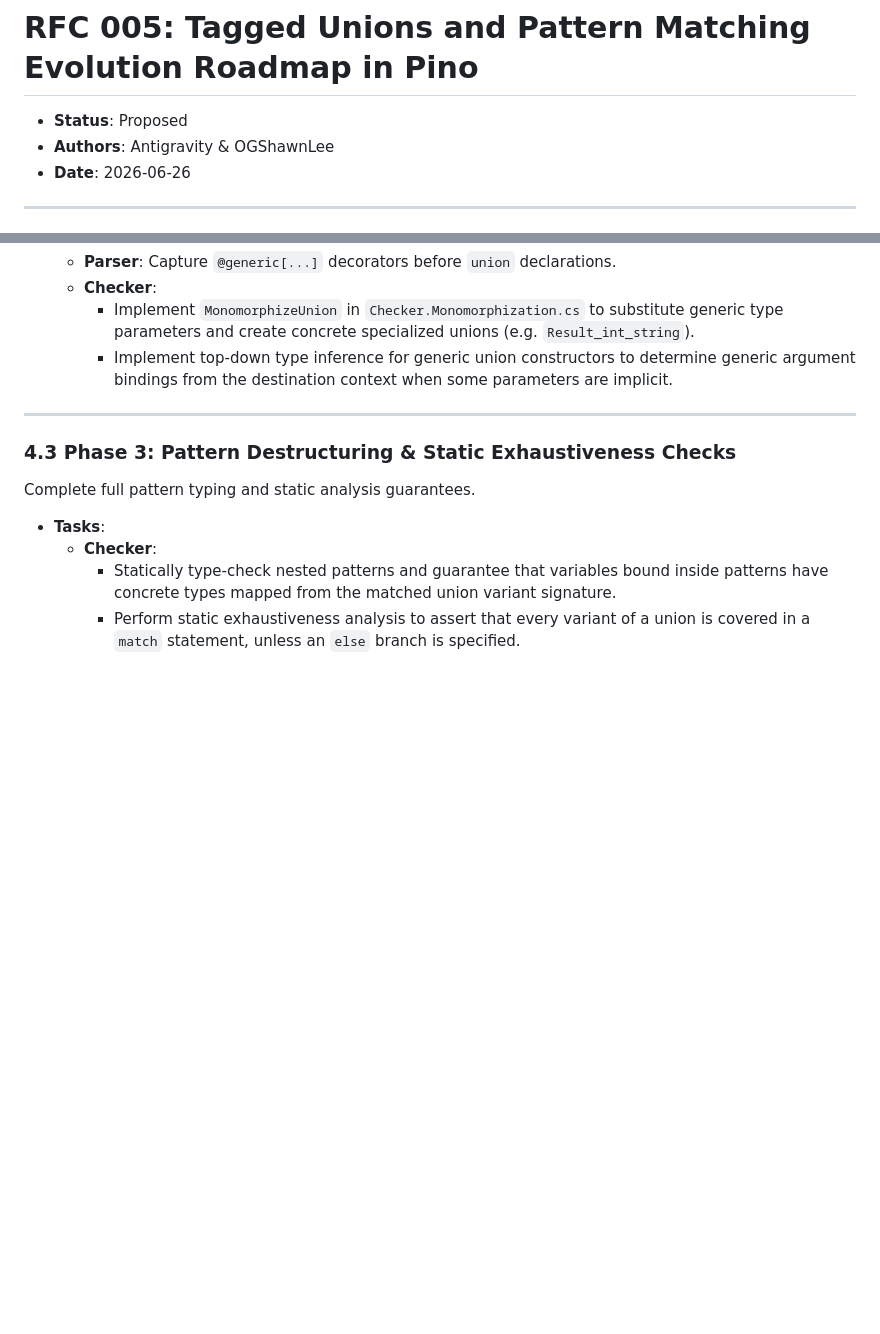
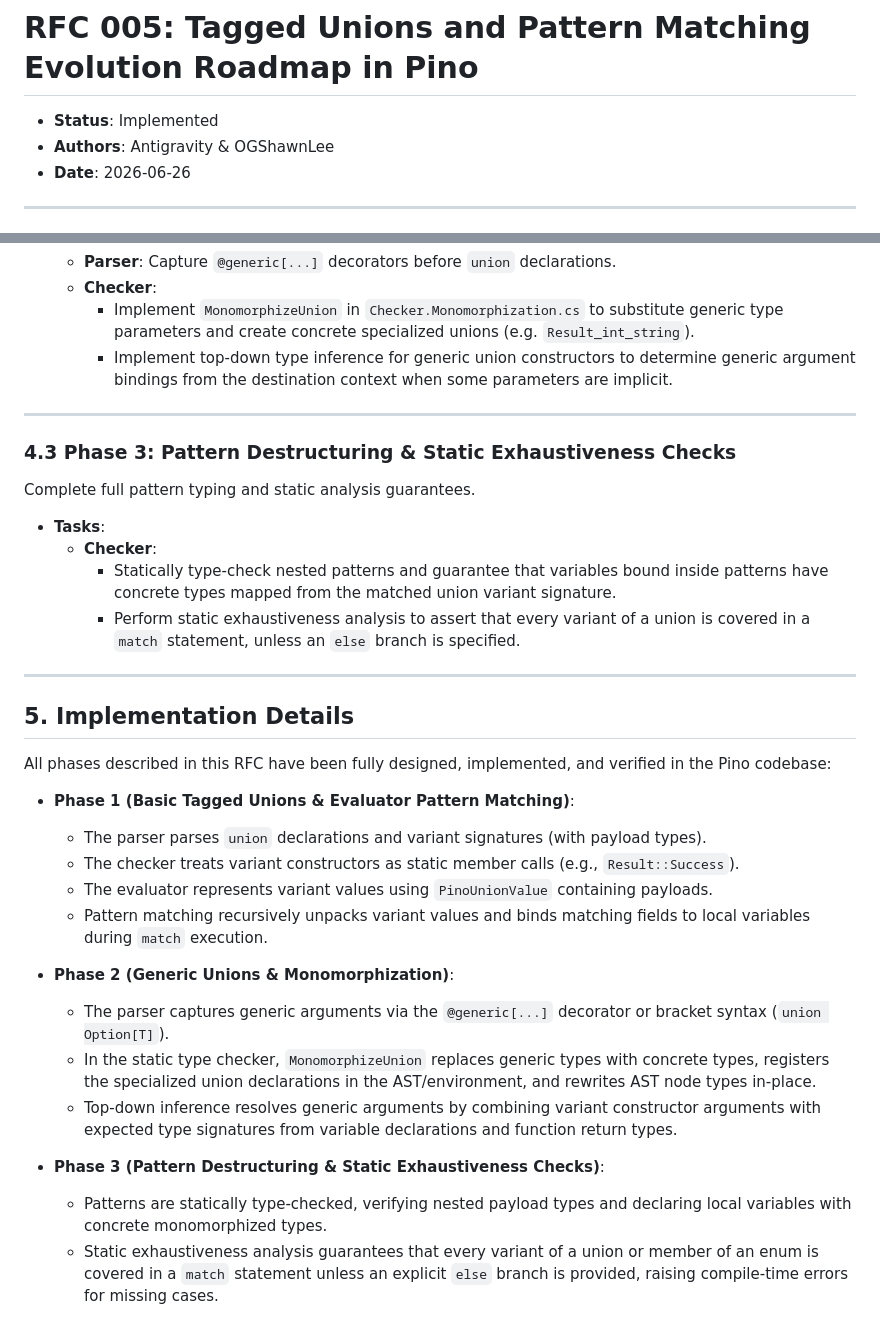
Before and after one commit to OGShawnLee/pino-lang, a Markdown page: proposals/005-tagged-unions-and-patterns-roadmap.md, 2 parts joined by grey strips. Rendered like a GitHub page; blank space fills up the shorter version.

Commit message:
docs(proposals): mark RFC 005 status as completed and add implementation details

```diff
--- a/proposals/005-tagged-unions-and-patterns-roadmap.md
+++ b/proposals/005-tagged-unions-and-patterns-roadmap.md
@@ -1,6 +1,6 @@
 # RFC 005: Tagged Unions and Pattern Matching Evolution Roadmap in Pino
 
-* **Status**: Proposed
+* **Status**: Implemented
 * **Authors**: Antigravity & OGShawnLee
 * **Date**: 2026-06-26
 
@@ -99,3 +99,24 @@ Complete full pattern typing and static analysis guarantees.
   * **Checker**:
     * Statically type-check nested patterns and guarantee that variables bound inside patterns have concrete types mapped from the matched union variant signature.
     * Perform static exhaustiveness analysis to assert that every variant of a union is covered in a `match` statement, unless an `else` branch is specified.
+
+---
+
+## 5. Implementation Details
+
+All phases described in this RFC have been fully designed, implemented, and verified in the Pino codebase:
+
+* **Phase 1 (Basic Tagged Unions & Evaluator Pattern Matching)**:
+  * The parser parses `union` declarations and variant signatures (with payload types).
+  * The checker treats variant constructors as static member calls (e.g., `Result::Success`).
+  * The evaluator represents variant values using `PinoUnionValue` containing payloads.
+  * Pattern matching recursively unpacks variant values and binds matching fields to local variables during `match` execution.
+
+* **Phase 2 (Generic Unions & Monomorphization)**:
+  * The parser captures generic arguments via the `@generic[...]` decorator or bracket syntax (`union Option[T]`).
+  * In the static type checker, `MonomorphizeUnion` replaces generic types with concrete types, registers the specialized union declarations in the AST/environment, and rewrites AST node types in-place.
+  * Top-down inference resolves generic arguments by combining variant constructor arguments with expected type signatures from variable declarations and function return types.
+
+* **Phase 3 (Pattern Destructuring & Static Exhaustiveness Checks)**:
+  * Patterns are statically type-checked, verifying nested payload types and declaring local variables with concrete monomorphized types.
+  * Static exhaustiveness analysis guarantees that every variant of a union or member of an enum is covered in a `match` statement unless an explicit `else` branch is provided, raising compile-time errors for missing cases.
```
